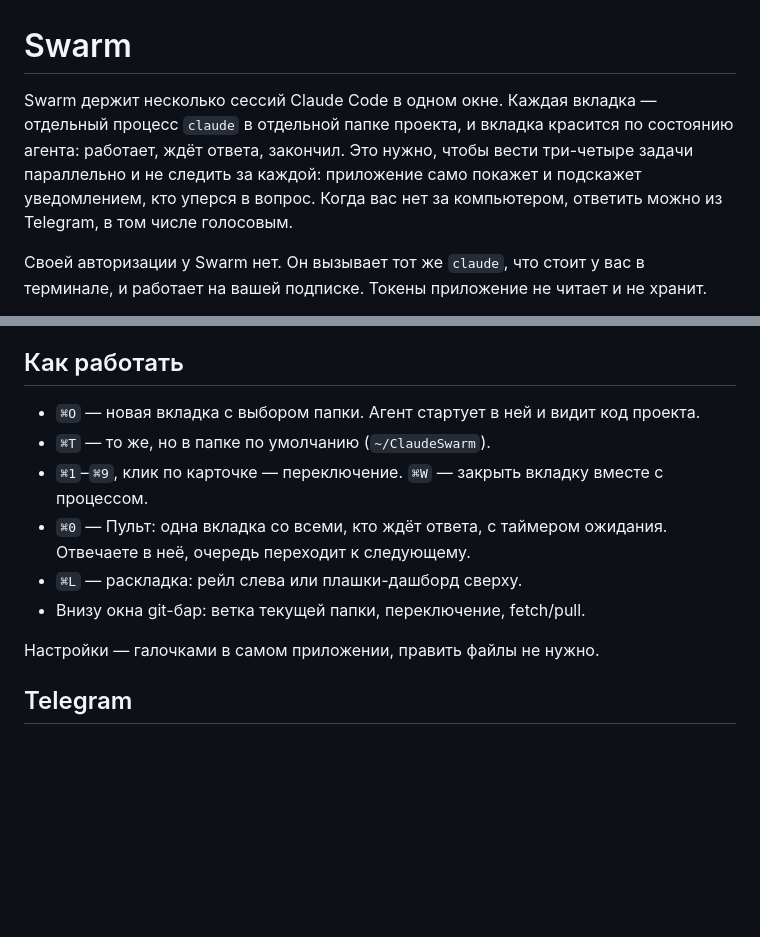
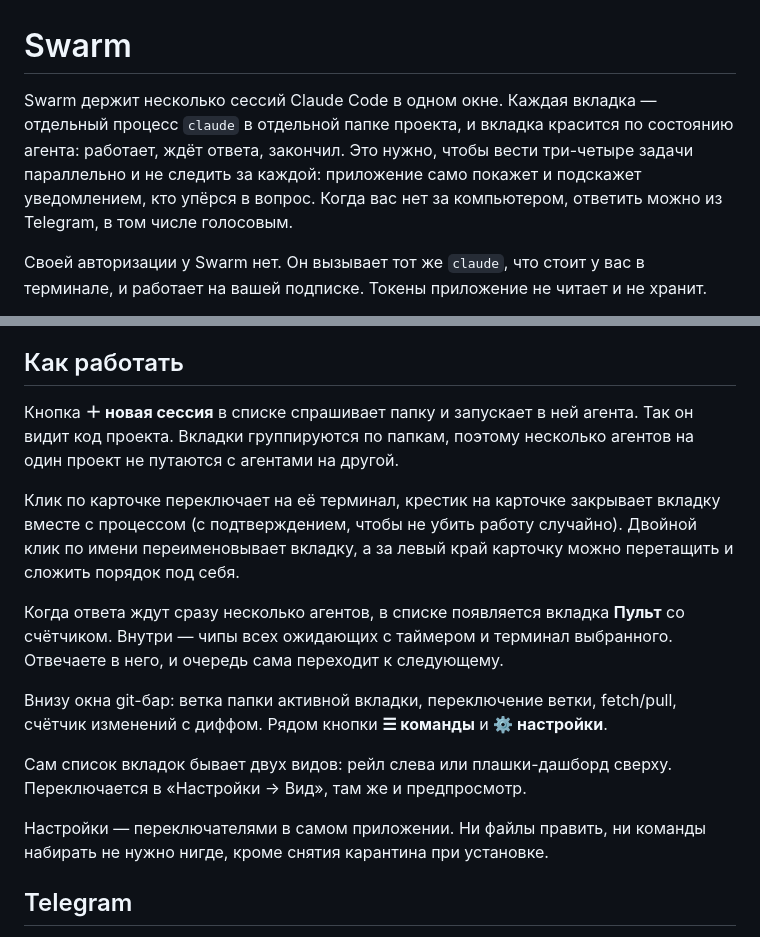
Before and after one commit to haasson/claude-swarm-lite, a Markdown page: README.md, 2 parts joined by grey strips. Rendered like a GitHub page; blank space fills up the shorter version.

```diff
--- a/README.md
+++ b/README.md
@@ -1,6 +1,6 @@
 # Swarm
 
-Swarm держит несколько сессий Claude Code в одном окне. Каждая вкладка — отдельный процесс `claude` в отдельной папке проекта, и вкладка красится по состоянию агента: работает, ждёт ответа, закончил. Это нужно, чтобы вести три-четыре задачи параллельно и не следить за каждой: приложение само покажет и подскажет уведомлением, кто уперся в вопрос. Когда вас нет за компьютером, ответить можно из Telegram, в том числе голосовым.
+Swarm держит несколько сессий Claude Code в одном окне. Каждая вкладка — отдельный процесс `claude` в отдельной папке проекта, и вкладка красится по состоянию агента: работает, ждёт ответа, закончил. Это нужно, чтобы вести три-четыре задачи параллельно и не следить за каждой: приложение само покажет и подскажет уведомлением, кто упёрся в вопрос. Когда вас нет за компьютером, ответить можно из Telegram, в том числе голосовым.
 
 Своей авторизации у Swarm нет. Он вызывает тот же `claude`, что стоит у вас в терминале, и работает на вашей подписке. Токены приложение не читает и не хранит.
 
@@ -50,14 +50,17 @@ xattr -dr com.apple.quarantine /Applications/Swarm.app
 
 ## Как работать
 
-- `⌘O` — новая вкладка с выбором папки. Агент стартует в ней и видит код проекта.
-- `⌘T` — то же, но в папке по умолчанию (`~/ClaudeSwarm`).
-- `⌘1`–`⌘9`, клик по карточке — переключение. `⌘W` — закрыть вкладку вместе с процессом.
-- `⌘0` — Пульт: одна вкладка со всеми, кто ждёт ответа, с таймером ожидания. Отвечаете в неё, очередь переходит к следующему.
-- `⌘L` — раскладка: рейл слева или плашки-дашборд сверху.
-- Внизу окна git-бар: ветка текущей папки, переключение, fetch/pull.
+Кнопка **＋ новая сессия** в списке спрашивает папку и запускает в ней агента. Так он видит код проекта. Вкладки группируются по папкам, поэтому несколько агентов на один проект не путаются с агентами на другой.
 
-Настройки — галочками в самом приложении, править файлы не нужно.
+Клик по карточке переключает на её терминал, крестик на карточке закрывает вкладку вместе с процессом (с подтверждением, чтобы не убить работу случайно). Двойной клик по имени переименовывает вкладку, а за левый край карточку можно перетащить и сложить порядок под себя.
+
+Когда ответа ждут сразу несколько агентов, в списке появляется вкладка **Пульт** со счётчиком. Внутри — чипы всех ожидающих с таймером и терминал выбранного. Отвечаете в него, и очередь сама переходит к следующему.
+
+Внизу окна git-бар: ветка папки активной вкладки, переключение ветки, fetch/pull, счётчик изменений с диффом. Рядом кнопки **☰ команды** и **⚙ настройки**.
+
+Сам список вкладок бывает двух видов: рейл слева или плашки-дашборд сверху. Переключается в «Настройки → Вид», там же и предпросмотр.
+
+Настройки — переключателями в самом приложении. Ни файлы править, ни команды набирать не нужно нигде, кроме снятия карантина при установке.
 
 ## Telegram
 
```
Also changed, not shown: other parts of README.md (+2 -42 lines), РАЗРАБОТКА.md (added, +60 -0 lines).
